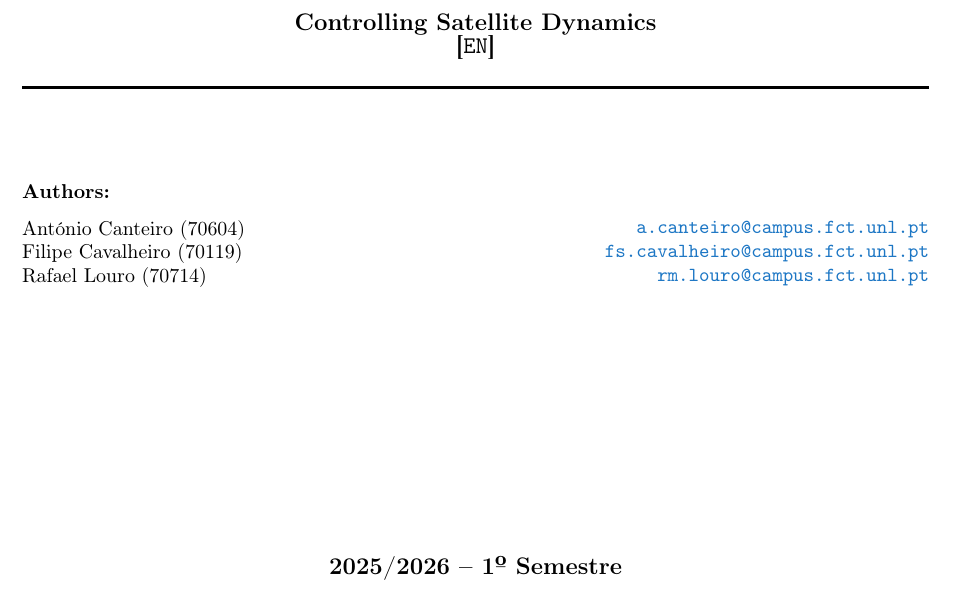
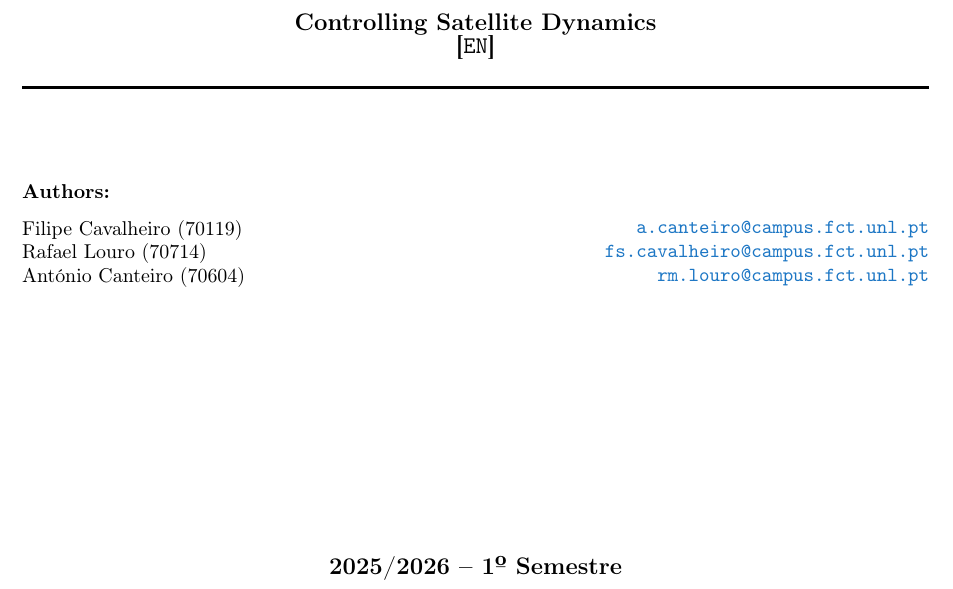
Before and after one commit to Filipe-Cavalheiro/CPCS_Proj2, a LaTeX document (Report/main.tex): part of page 1 of 14, cut so that both start at the same text. Compiled offline with pdfLaTeX.

Commit message:
changed name order

```diff
--- a/Report/main.tex
+++ b/Report/main.tex
@@ -168,9 +168,9 @@
 \begin{center}
     \begin{minipage}{0.5\textwidth}
         \begin{flushleft}
-            António Canteiro (70604)\\
             Filipe Cavalheiro (70119)\\
             Rafael Louro (70714)\\
+            António Canteiro (70604)\\
         \end{flushleft}
     \end{minipage}%
     \begin{minipage}{0.5\textwidth}
```
Also changed, not shown: Report/main.pdf, 2 other files.
